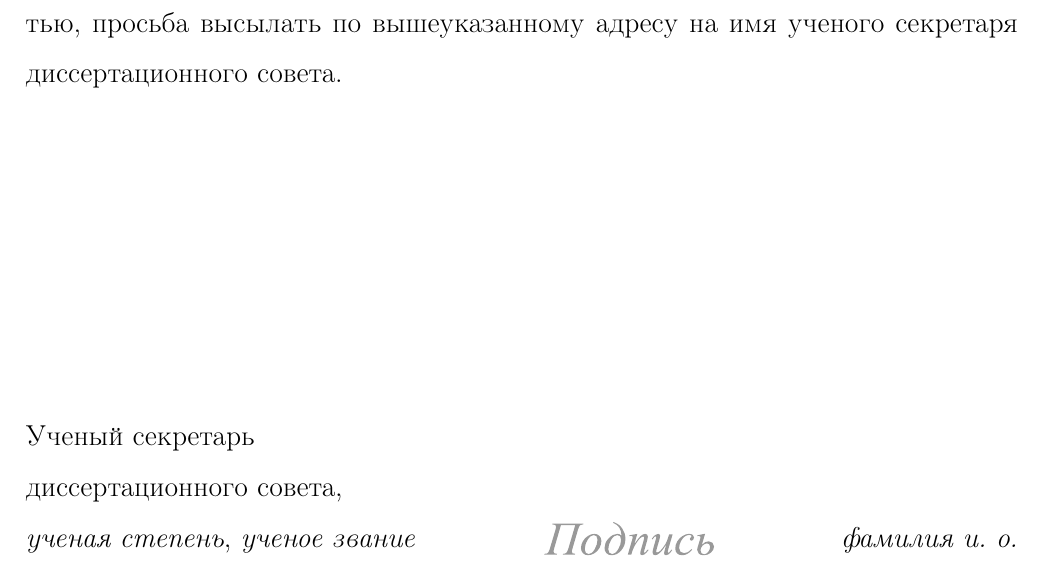
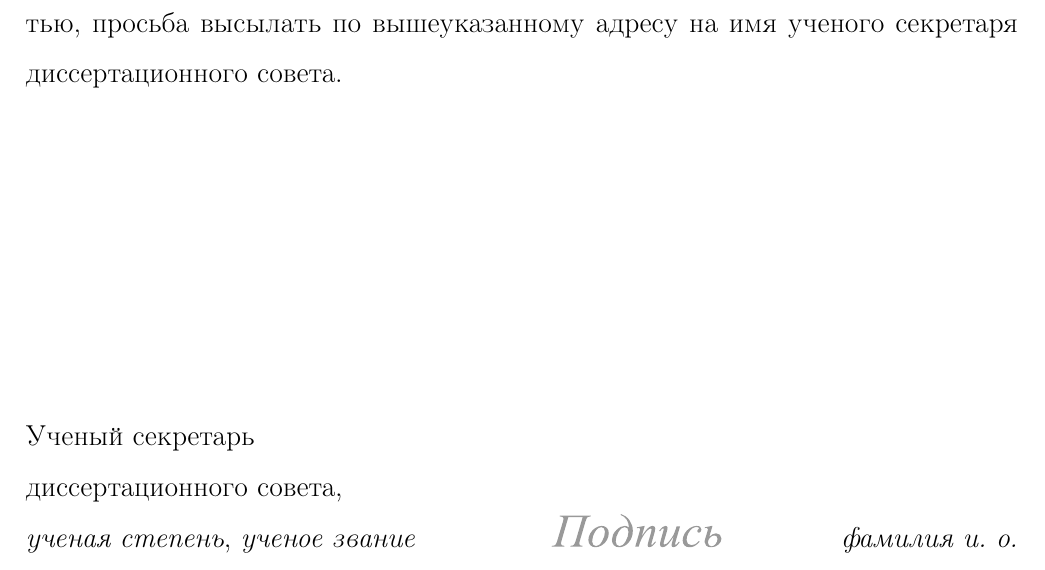
Before and after one commit to polariton/disser, a LaTeX document (templates/candidate/autoref.tex): part of page 2 of 6, cut so that both start at the same text. Compiled offline with pdfLaTeX; the source files are stored in an older character set and shown here as Unicode; a missing bibliography style is replaced by a similar one.

Commit message:
Put scientific secretary text into minipage

```diff
--- a/templates/candidate/autoref.tex
+++ b/templates/candidate/autoref.tex
@@ -93,14 +93,16 @@
 диссертационного совета.
 
 \vfill\noindent
-Ученый секретарь\\
-диссертационного совета,\\
-\emph{ученая степень}, \emph{ученое звание}%
+\begin{minipage}[b]{0.4\linewidth}
+  Ученый секретарь\\
+  диссертационного совета,\\
+  \emph{ученая степень}, \emph{ученое звание}
+\end{minipage}
 \hfill
+% вставка файла, содержащего факсимиле ученого секретаря
 \makeatletter
-% вставка файла, содержащего факсимиле ученого секретаря
 \ifDis@facsimile
-  \raisebox{-4pt}{\includegraphics[width=3cm]{sec-facsimile}}\hfill
+  \includegraphics[width=3cm]{sec-facsimile}\hfill
 \fi%
 \makeatother%
 \emph{фамилия и. о.}
```
Also changed, not shown: templates/doctor/autoref.tex (+11 -15 lines), templates/candidate/autoref.tex (14 more changed lines).
